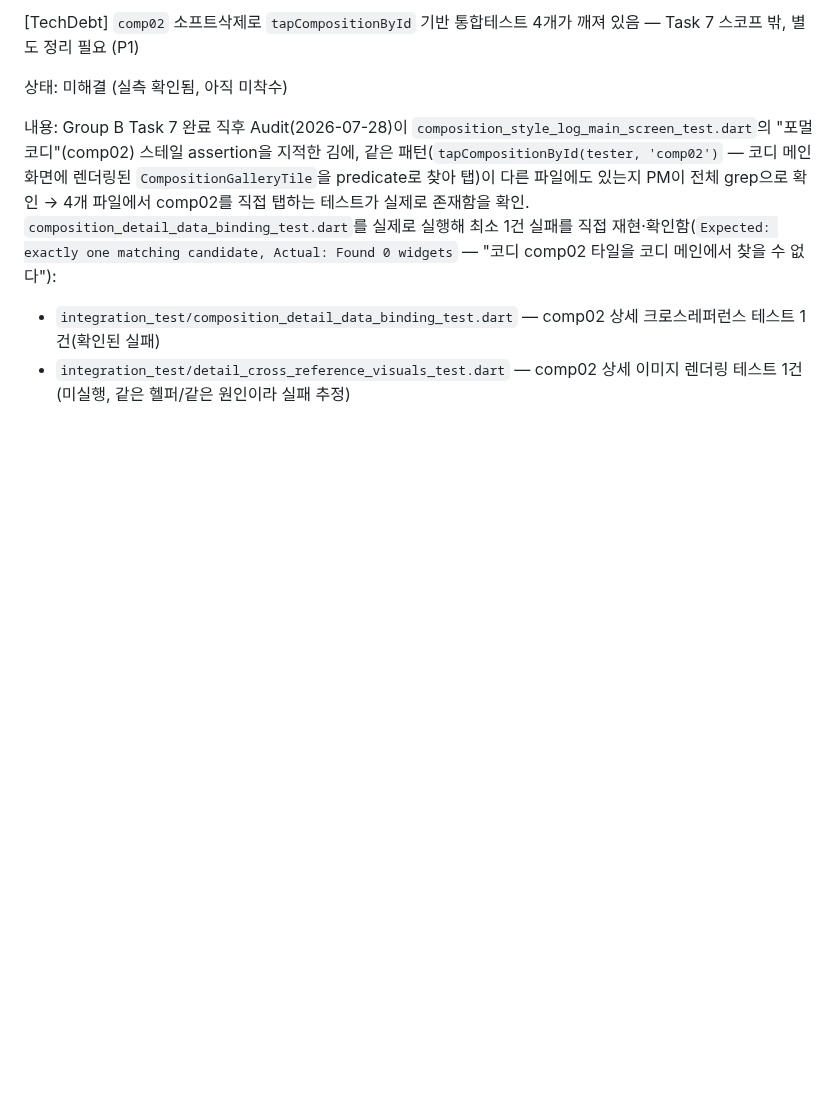
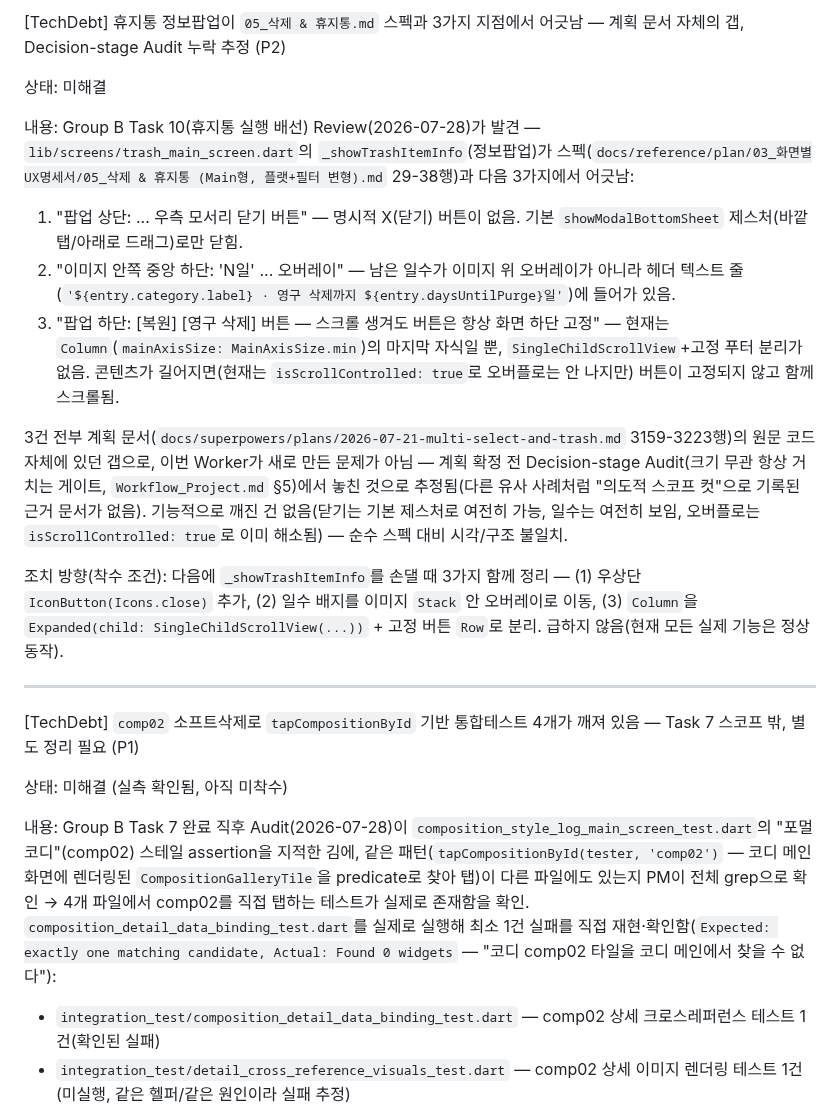
Before and after one commit to kangyj099/Digital-Wardrobe, a Markdown page: docs/history/TechnicalDebt.md, the part around the change. Drawn GitHub-style; blank space fills up the shorter version.

Commit message:
docs(techdebt): record Group B Task 10 Review finding (trash info-popup spec drift, plan-stage gap)
Co-Authored-By: Claude Sonnet 5 <noreply@anthropic.com>

```diff
--- a/docs/history/TechnicalDebt.md
+++ b/docs/history/TechnicalDebt.md
@@ -1,4 +1,20 @@
 <!--> 최신 Decision이 위로, 오래된 것이 아래로 가게 작성함<-->
+
+[TechDebt] 휴지통 정보팝업이 `05_삭제 & 휴지통.md` 스펙과 3가지 지점에서 어긋남 — 계획 문서 자체의 갭, Decision-stage Audit 누락 추정 (P2)
+
+상태: 미해결
+
+내용:
+Group B Task 10(휴지통 실행 배선) Review(2026-07-28)가 발견 — `lib/screens/trash_main_screen.dart`의 `_showTrashItemInfo`(정보팝업)가 스펙(`docs/reference/plan/03_화면별UX명세서/05_삭제 & 휴지통 (Main형, 플랫+필터 변형).md` 29-38행)과 다음 3가지에서 어긋남:
+1. "팝업 상단: ... 우측 모서리 닫기 버튼" — 명시적 X(닫기) 버튼이 없음. 기본 `showModalBottomSheet` 제스처(바깥 탭/아래로 드래그)로만 닫힘.
+2. "이미지 안쪽 중앙 하단: 'N일' ... 오버레이" — 남은 일수가 이미지 위 오버레이가 아니라 헤더 텍스트 줄(`'${entry.category.label} · 영구 삭제까지 ${entry.daysUntilPurge}일'`)에 들어가 있음.
+3. "팝업 하단: [복원] [영구 삭제] 버튼 — 스크롤 생겨도 버튼은 항상 화면 하단 고정" — 현재는 `Column`(`mainAxisSize: MainAxisSize.min`)의 마지막 자식일 뿐, `SingleChildScrollView`+고정 푸터 분리가 없음. 콘텐츠가 길어지면(현재는 `isScrollControlled: true`로 오버플로는 안 나지만) 버튼이 고정되지 않고 함께 스크롤됨.
+
+3건 전부 계획 문서(`docs/superpowers/plans/2026-07-21-multi-select-and-trash.md` 3159-3223행)의 원문 코드 자체에 있던 갭으로, 이번 Worker가 새로 만든 문제가 아님 — 계획 확정 전 Decision-stage Audit(크기 무관 항상 거치는 게이트, `Workflow_Project.md` §5)에서 놓친 것으로 추정됨(다른 유사 사례처럼 "의도적 스코프 컷"으로 기록된 근거 문서가 없음). 기능적으로 깨진 건 없음(닫기는 기본 제스처로 여전히 가능, 일수는 여전히 보임, 오버플로는 `isScrollControlled: true`로 이미 해소됨) — 순수 스펙 대비 시각/구조 불일치.
+
+조치 방향(착수 조건): 다음에 `_showTrashItemInfo`를 손댈 때 3가지 함께 정리 — (1) 우상단 `IconButton(Icons.close)` 추가, (2) 일수 배지를 이미지 `Stack` 안 오버레이로 이동, (3) `Column`을 `Expanded(child: SingleChildScrollView(...))` + 고정 버튼 `Row`로 분리. 급하지 않음(현재 모든 실제 기능은 정상 동작).
+
+---
 
 [TechDebt] `comp02` 소프트삭제로 `tapCompositionById` 기반 통합테스트 4개가 깨져 있음 — Task 7 스코프 밖, 별도 정리 필요 (P1)
 
```
